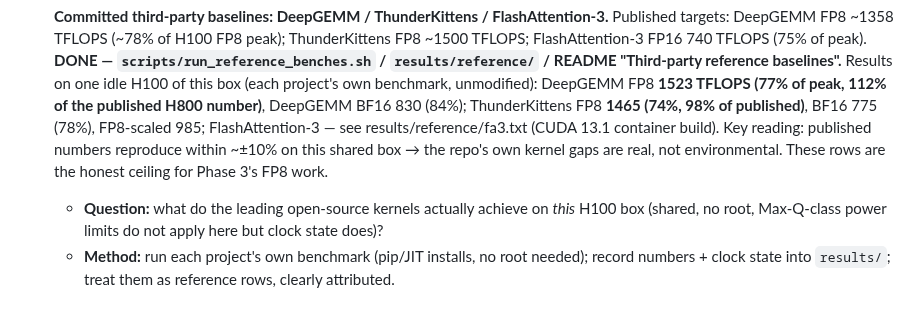
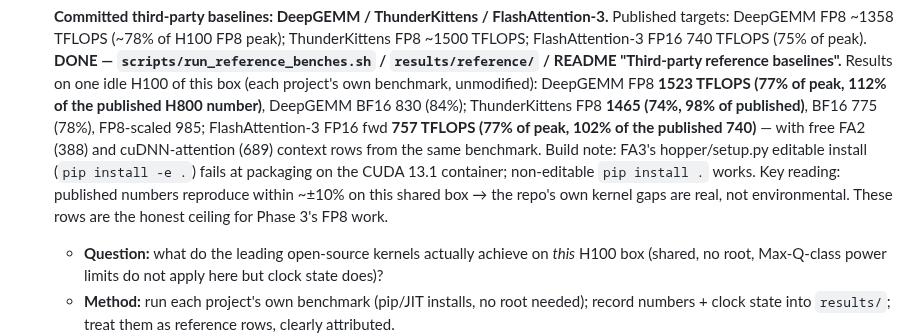
Before and after one commit to waynehacking8/blackwell-tensorcore-kernels, a Markdown page: docs/roadmap.md, the part around the change. GitHub-like rendering; blank space fills up the shorter version.

```diff
--- a/docs/roadmap.md
+++ b/docs/roadmap.md
@@ -149,10 +149,12 @@ repo's own kernels, so every external claim becomes a measured row in `results/b
   reference baselines".** Results on one idle H100 of this box (each project's own benchmark,
   unmodified): DeepGEMM FP8 **1523 TFLOPS (77% of peak, 112% of the published H800 number)**,
   DeepGEMM BF16 830 (84%); ThunderKittens FP8 **1465 (74%, 98% of published)**, BF16 775
-  (78%), FP8-scaled 985; FlashAttention-3 — see results/reference/fa3.txt (CUDA 13.1 container
-  build). Key reading: published numbers reproduce within ~±10% on this shared box → the
-  repo's own kernel gaps are real, not environmental. These rows are the honest ceiling for
-  Phase 3's FP8 work.
+  (78%), FP8-scaled 985; FlashAttention-3 FP16 fwd **757 TFLOPS (77% of peak, 102% of the
+  published 740)** — with free FA2 (388) and cuDNN-attention (689) context rows from the same
+  benchmark. Build note: FA3's hopper/setup.py editable install (`pip install -e .`) fails at
+  packaging on the CUDA 13.1 container; non-editable `pip install .` works. Key reading:
+  published numbers reproduce within ~±10% on this shared box → the repo's own kernel gaps are
+  real, not environmental. These rows are the honest ceiling for Phase 3's FP8 work.
   - **Question:** what do the leading open-source kernels actually achieve on *this* H100 box
     (shared, no root, Max-Q-class power limits do not apply here but clock state does)?
   - **Method:** run each project's own benchmark (pip/JIT installs, no root needed); record
```
Also changed, not shown: README.md (+5 -3 lines), results/reference/summary.md (+3 -0 lines), results/reference_benches.png, 3 other files.
